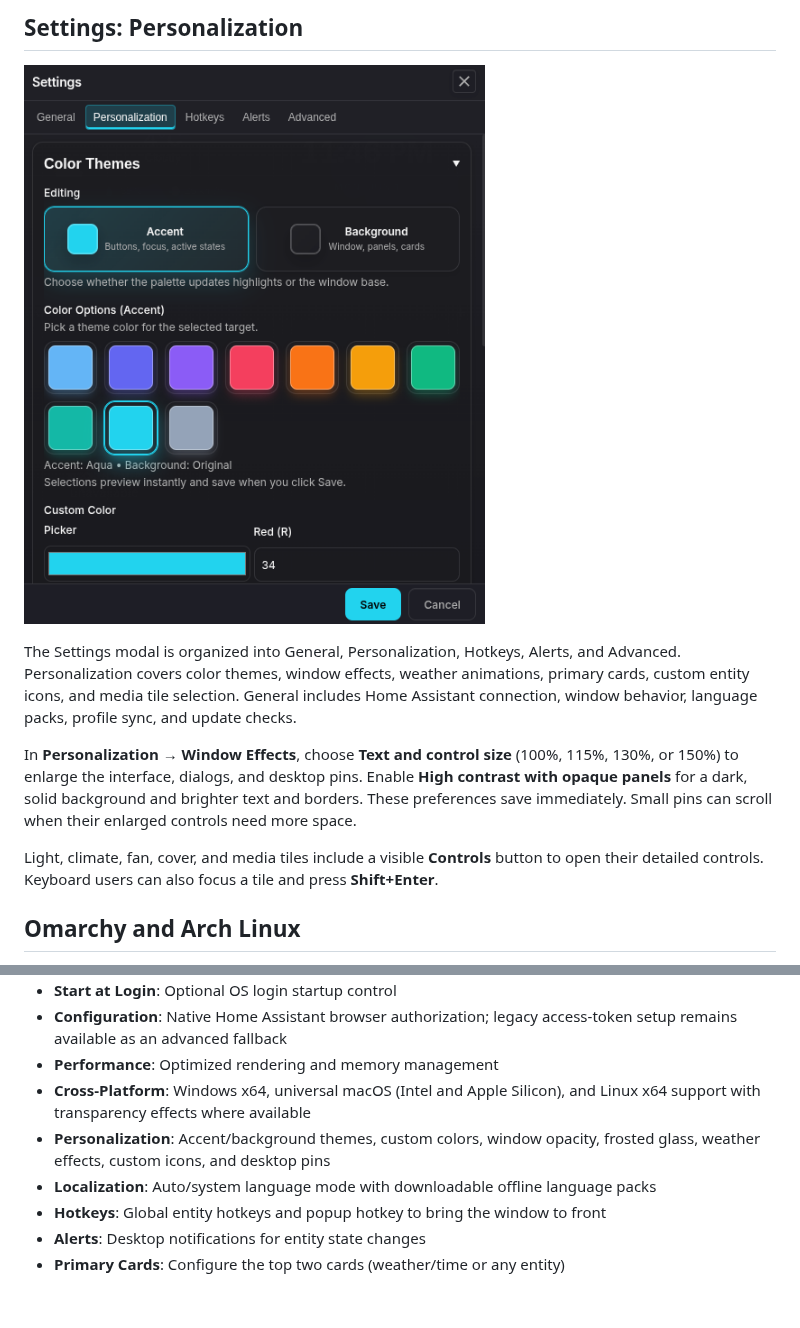
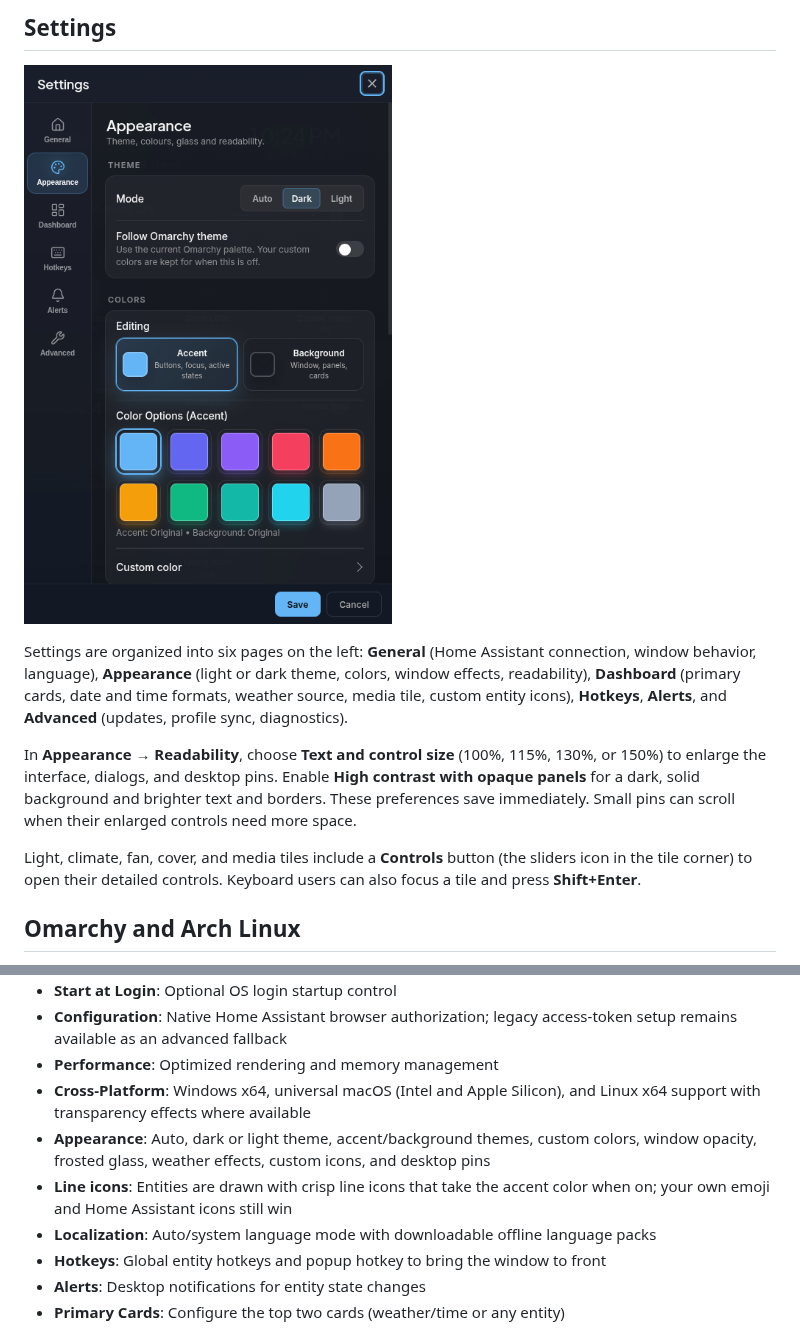
Before and after one commit to Robertg761/HA-Desktop-Widget, a Markdown page: README.md, 2 parts joined by grey strips. GitHub-like rendering; pictures changed too: images/Settings_Appearance.png (added); blank space fills up the shorter version.

```diff
--- a/README.md
+++ b/README.md
@@ -15,13 +15,13 @@ A semi-transparent desktop widget for Home Assistant that provides quick access
 
-## Settings: Personalization
+## Settings
 
-![Personalization Tab](images/Personalization_Tab.png?v=20260601)
+![Appearance settings](images/Settings_Appearance.png?v=20260923)
 
-The Settings modal is organized into General, Personalization, Hotkeys, Alerts, and Advanced. Personalization covers color themes, window effects, weather animations, primary cards, custom entity icons, and media tile selection. General includes Home Assistant connection, window behavior, language packs, profile sync, and update checks.
+Settings are organized into six pages on the left: **General** (Home Assistant connection, window behavior, language), **Appearance** (light or dark theme, colors, window effects, readability), **Dashboard** (primary cards, date and time formats, weather source, media tile, custom entity icons), **Hotkeys**, **Alerts**, and **Advanced** (updates, profile sync, diagnostics).
 
-In **Personalization → Window Effects**, choose **Text and control size** (100%, 115%, 130%, or 150%) to enlarge the interface, dialogs, and desktop pins. Enable **High contrast with opaque panels** for a dark, solid background and brighter text and borders. These preferences save immediately. Small pins can scroll when their enlarged controls need more space.
+In **Appearance → Readability**, choose **Text and control size** (100%, 115%, 130%, or 150%) to enlarge the interface, dialogs, and desktop pins. Enable **High contrast with opaque panels** for a dark, solid background and brighter text and borders. These preferences save immediately. Small pins can scroll when their enlarged controls need more space.
 
-Light, climate, fan, cover, and media tiles include a visible **Controls** button to open their detailed controls. Keyboard users can also focus a tile and press **Shift+Enter**.
+Light, climate, fan, cover, and media tiles include a **Controls** button (the sliders icon in the tile corner) to open their detailed controls. Keyboard users can also focus a tile and press **Shift+Enter**.
 
 ## Omarchy and Arch Linux
 
@@ -76,7 +76,8 @@ See the [Omarchy guide](docs/omarchy.md) for native desktop layers, independent
 - **Configuration**: Native Home Assistant browser authorization; legacy access-token setup remains available as an advanced fallback
 - **Performance**: Optimized rendering and memory management
 - **Cross-Platform**: Windows x64, universal macOS (Intel and Apple Silicon), and Linux x64 support with transparency effects where available
-- **Personalization**: Accent/background themes, custom colors, window opacity, frosted glass, weather effects, custom icons, and desktop pins
+- **Appearance**: Auto, dark or light theme, accent/background themes, custom colors, window opacity, frosted glass, weather effects, custom icons, and desktop pins
+- **Line icons**: Entities are drawn with crisp line icons that take the accent color when on; your own emoji and Home Assistant icons still win
 - **Localization**: Auto/system language mode with downloadable offline language packs
 - **Hotkeys**: Global entity hotkeys and popup hotkey to bring the window to front
 - **Alerts**: Desktop notifications for entity state changes
```
Also changed, not shown: other parts of README.md (+1 -1 lines), CHANGELOG.md (+18 -0 lines), docs/omarchy.md (+1 -1 lines), images/Edit_View.png, images/Light_Adjust.png, images/Main_View.png, 3 other files.
